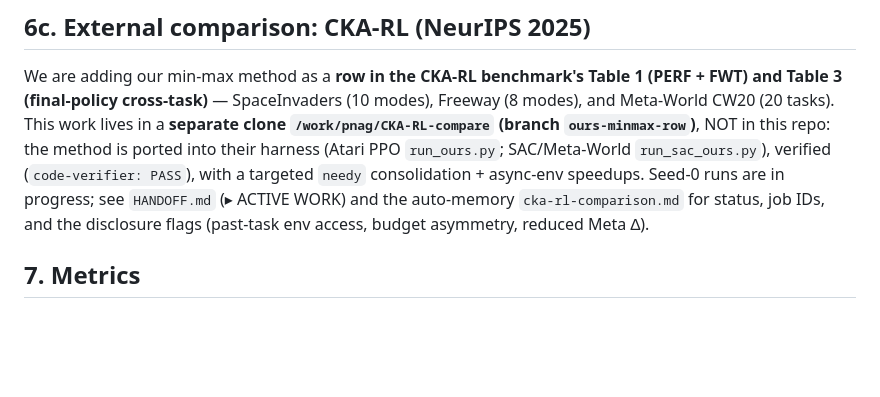
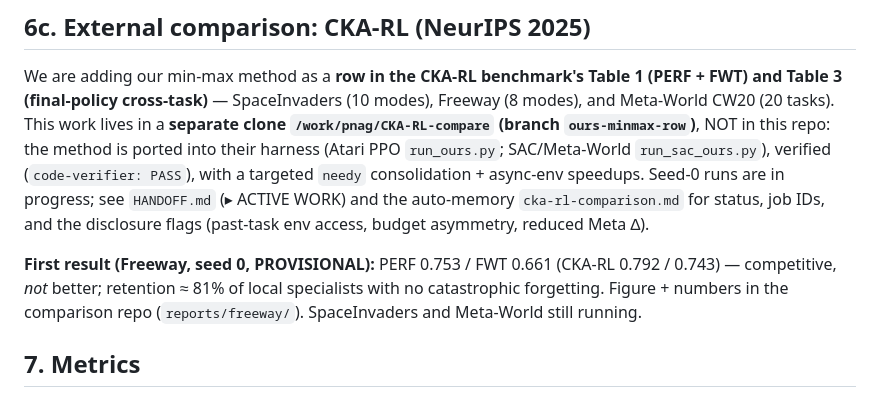
Before and after one commit to ProtikNag/CRL-Minimax, a Markdown page: README.md, the part around the change. Rendered like a GitHub page; blank space fills up the shorter version.

```diff
--- a/README.md
+++ b/README.md
@@ -287,6 +287,11 @@ consolidation + async-env speedups. Seed-0 runs are in progress; see `HANDOFF.md
 (▸ ACTIVE WORK) and the auto-memory `cka-rl-comparison.md` for status, job IDs,
 and the disclosure flags (past-task env access, budget asymmetry, reduced Meta ∆).
 
+**First result (Freeway, seed 0, PROVISIONAL):** PERF 0.753 / FWT 0.661 (CKA-RL
+0.792 / 0.743) — competitive, *not* better; retention ≈ 81% of local specialists
+with no catastrophic forgetting. Figure + numbers in the comparison repo
+(`reports/freeway/`). SpaceInvaders and Meta-World still running.
+
 ## 7. Metrics
 
 Continual World conventions: average performance, forgetting, forward
```
Also changed, not shown: HANDOFF.md (+9 -0 lines).
